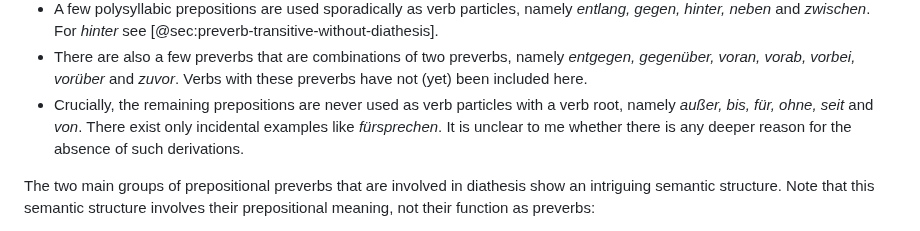
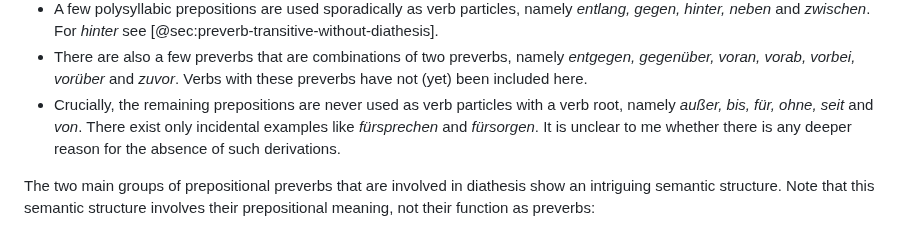
Before and after one commit to cysouw/diathesis, a Markdown page: text/c08_preverbs.md, the part around the change. Drawn GitHub-style.

```diff
--- a/text/c08_preverbs.md
+++ b/text/c08_preverbs.md
@@ -75,7 +75,7 @@ Turning now to the ~~verb particles~~, the following prepositions can be used as
 - The preposition *mit* only occurs as a verb particle in completely transparent derivation that never result in a diathesis, e.g. *arbeiten* 'to work' becomes comitative *mitarbeiten* 'to work along' (see [@sec:preverb-intranstive-without-diathesis; @sec:preverb-transitive-without-diathesis]).
 - A few polysyllabic prepositions are used sporadically as verb particles, namely *entlang, gegen, hinter, neben* and *zwischen*. For *hinter* see [@sec:preverb-transitive-without-diathesis].
 - There are also a few preverbs that are combinations of two preverbs, namely *entgegen, gegenüber, voran, vorab, vorbei, vorüber* and *zuvor*. Verbs with these preverbs have not (yet) been included here.
-- Crucially, the remaining prepositions are never used as verb particles with a verb root, namely *außer, bis, für, ohne, seit* and *von*. There exist only incidental examples like *fürsprechen*. It is unclear to me whether there is any deeper reason for the absence of such derivations.
+- Crucially, the remaining prepositions are never used as verb particles with a verb root, namely *außer, bis, für, ohne, seit* and *von*. There exist only incidental examples like *fürsprechen* and *fürsorgen*. It is unclear to me whether there is any deeper reason for the absence of such derivations.
 
 The two main groups of prepositional preverbs that are involved in diathesis show an intriguing semantic structure. Note that this semantic structure involves their prepositional meaning, not their function as preverbs:
 
```
